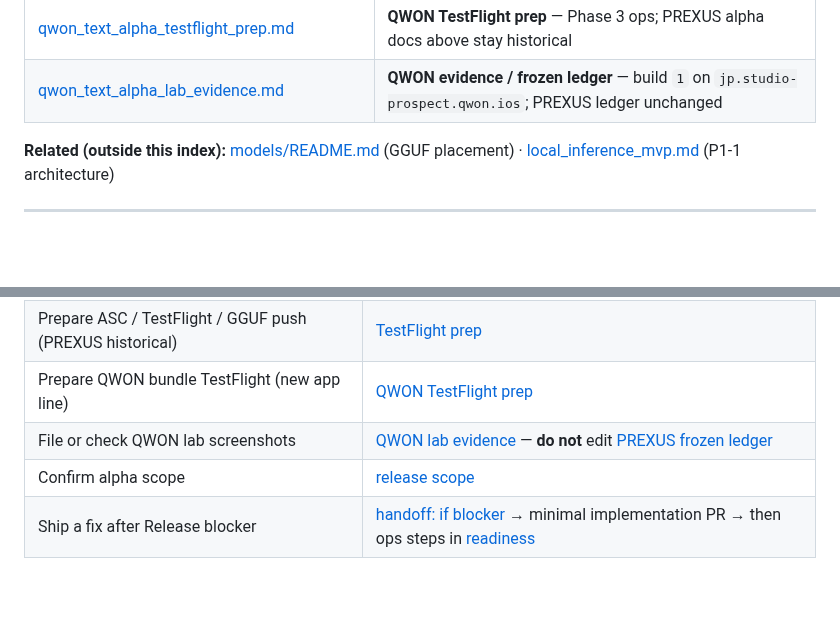
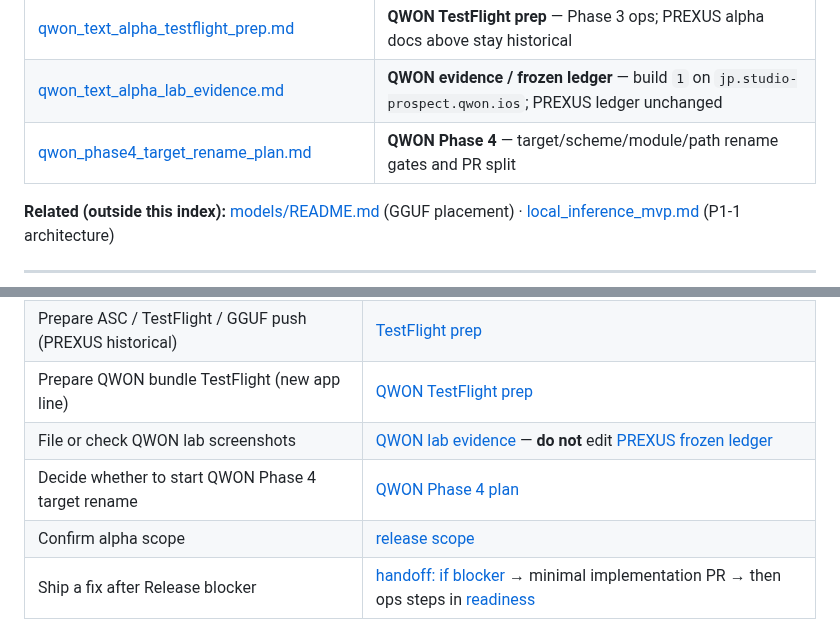
Before and after one commit to studio-prospect/qwon-ai-ios, a Markdown page: docs/product/qwen_text_only_alpha_docs_index.md, 2 parts joined by grey strips. Rendered like a GitHub page; blank space fills up the shorter version.

```diff
--- a/docs/product/qwen_text_only_alpha_docs_index.md
+++ b/docs/product/qwen_text_only_alpha_docs_index.md
@@ -40,6 +40,7 @@ Then open the doc for your task using the table below.
 | [qwon_bundle_id_decision_memo.md](./qwon_bundle_id_decision_memo.md) | **QWON Bundle ID** — `jp.studio-prospect.qwon.ios` (repo default after Phase 2) |
 | [qwon_text_alpha_testflight_prep.md](./qwon_text_alpha_testflight_prep.md) | **QWON TestFlight prep** — Phase 3 ops; PREXUS alpha docs above stay historical |
 | [qwon_text_alpha_lab_evidence.md](./qwon_text_alpha_lab_evidence.md) | **QWON evidence / frozen ledger** — build `1` on `jp.studio-prospect.qwon.ios`; PREXUS ledger unchanged |
+| [qwon_phase4_target_rename_plan.md](./qwon_phase4_target_rename_plan.md) | **QWON Phase 4** — target/scheme/module/path rename gates and PR split |
 
 **Related (outside this index):** [models/README.md](../../models/README.md) (GGUF placement) · [local_inference_mvp.md](../requirements/local_inference_mvp.md) (P1-1 architecture)
 
@@ -59,6 +60,7 @@ Then open the doc for your task using the table below.
 | Prepare ASC / TestFlight / GGUF push (PREXUS historical) | [TestFlight prep](./qwen_text_only_alpha_testflight_prep.md) |
 | Prepare QWON bundle TestFlight (new app line) | [QWON TestFlight prep](./qwon_text_alpha_testflight_prep.md) |
 | File or check QWON lab screenshots | [QWON lab evidence](./qwon_text_alpha_lab_evidence.md) — **do not** edit [PREXUS frozen ledger](./qwen_text_only_alpha_lab_evidence.md#frozen-ledger-010-build-1) |
+| Decide whether to start QWON Phase 4 target rename | [QWON Phase 4 plan](./qwon_phase4_target_rename_plan.md) |
 | Confirm alpha scope | [release scope](./qwen_text_only_alpha_release.md) |
 | Ship a fix after Release blocker | [handoff: if blocker](./qwen_text_only_alpha_handoff.md#if-a-release-blocker-appears) → minimal implementation PR → then ops steps in [readiness](./qwen_text_only_alpha_release_readiness.md) |
 
```
Also changed, not shown: docs/product/qwon_phase4_target_rename_plan.md (added, +184 -0 lines), docs/product/qwon_rename_migration_plan.md (+5 -3 lines).
